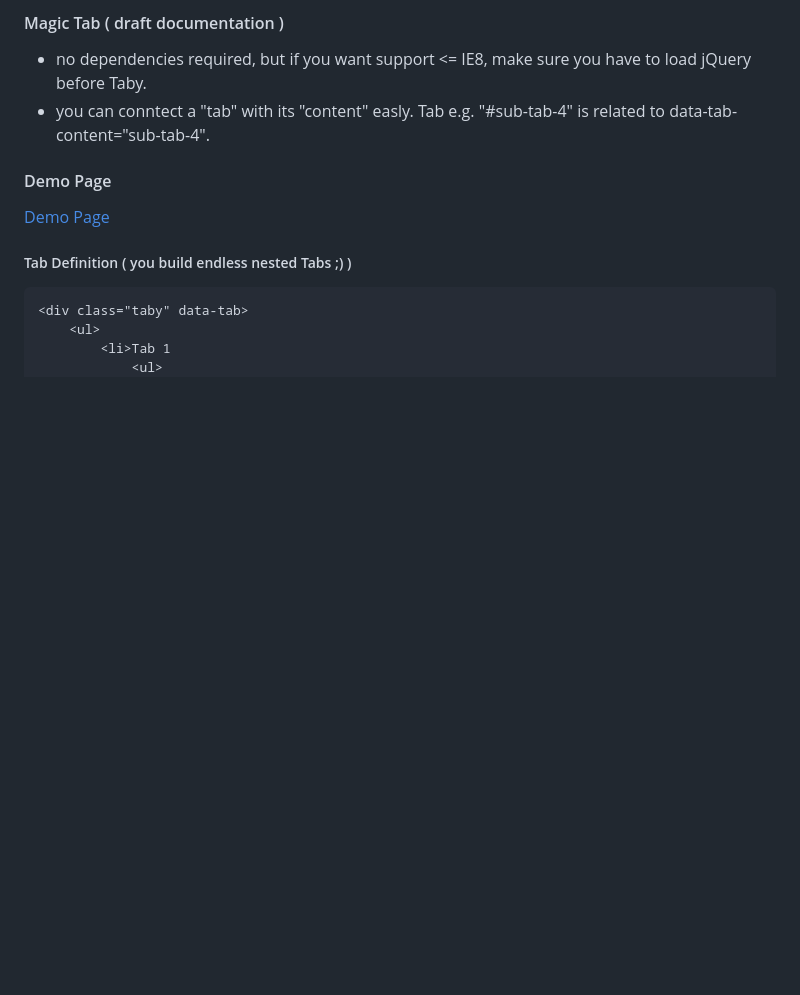
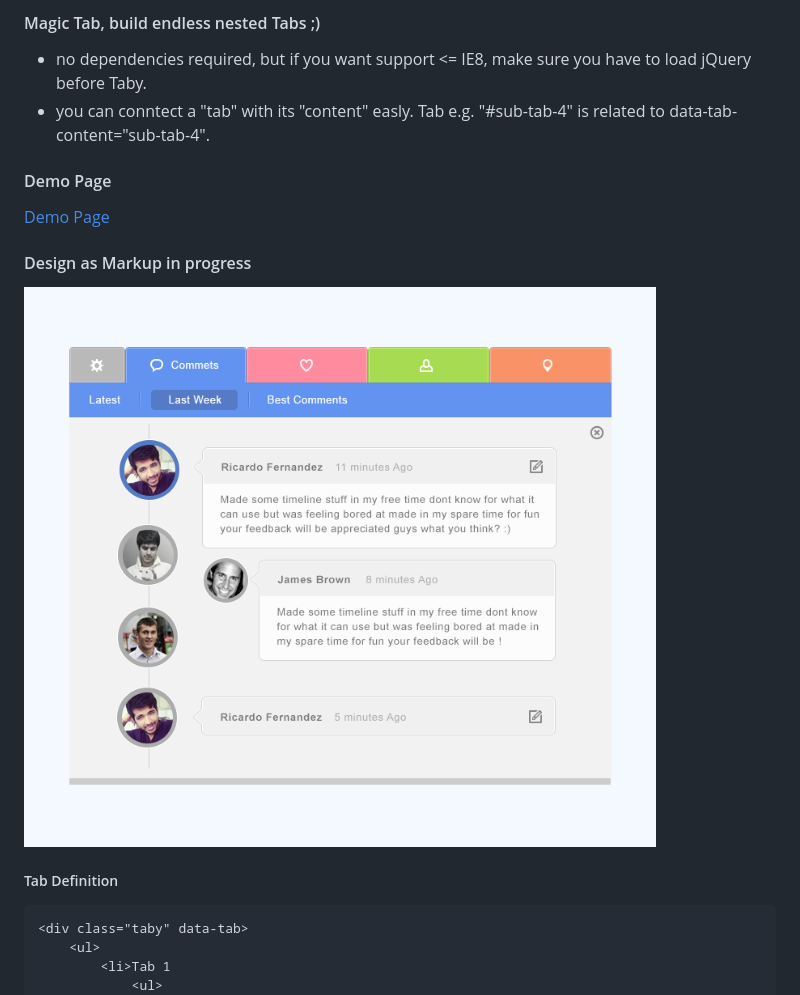
Before and after one commit to SerkanSipahi/taby, a Markdown page: README.md, the part around the change. Drawn GitHub-style; pictures changed too: ui/ui-preview.png (added); blank space fills up the shorter version.

Commit message:
- add preview picture

`````diff
--- a/README.md
+++ b/README.md
@@ -1,4 +1,4 @@
-#### Magic Tab ( draft documentation )
+#### Magic Tab, build endless nested Tabs ;)
 
 * no dependencies required, but if you want support <= IE8, make sure you have to load jQuery before Taby.
 * you can conntect a "tab" with its "content" easly. Tab e.g. "#sub-tab-4" is related to data-tab-content="sub-tab-4".
@@ -7,7 +7,11 @@
 
 [Demo Page](http://serkansipahi.github.io/taby/)
 
-##### Tab Definition ( you build endless nested Tabs ;) )
+#### Design as Markup in progress
+
+![Alt text](ui/ui-preview.png "Optional title")
+
+##### Tab Definition
 ````html
 <div class="taby" data-tab>
     <ul>
`````
